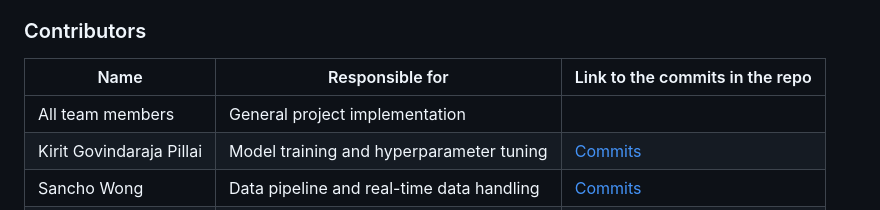
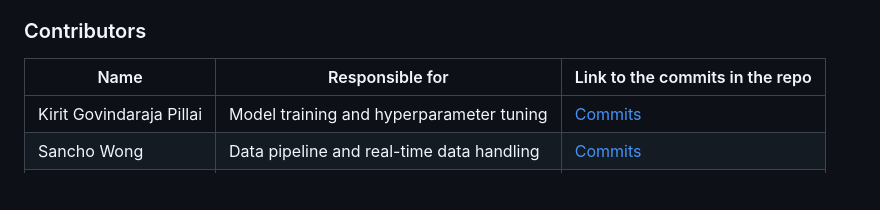
Before and after one commit to kiritgpillai/Realtime-Traffic-Object-Detection-and-Tracking, a Markdown page: README.md, the part around the change. GitHub-like rendering; blank space fills up the shorter version.

```diff
--- a/README.md
+++ b/README.md
@@ -6,7 +6,6 @@ Our project aims to enhance real-time traffic monitoring by replacing manual or
 
 | Name                     | Responsible for                           | Link to the commits in the repo |
 |--------------------------|-------------------------------------------|------------------------------------|
-| All team members         | General project implementation            |                                    |
 | Kirit Govindaraja Pillai | Model training and hyperparameter tuning  | [Commits](https://github.com/kiritgpillai/Realtime-Traffic-Object-Detection-and-Tracking/commits?author=kiritgpillai) |
 | Sancho Wong              | Data pipeline and real-time data handling | [Commits](https://github.com/kiritgpillai/Realtime-Traffic-Object-Detection-and-Tracking/commits?author=sanchoo1) |
 | Ruochong Wang            | Deployment and monitoring infrastructure  | [Commits](https://github.com/kiritgpillai/Realtime-Traffic-Object-Detection-and-Tracking/commits?author=bBlakesy) |
```
